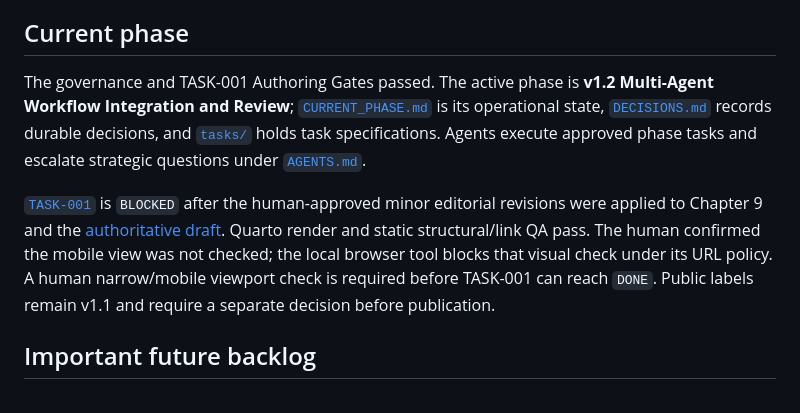
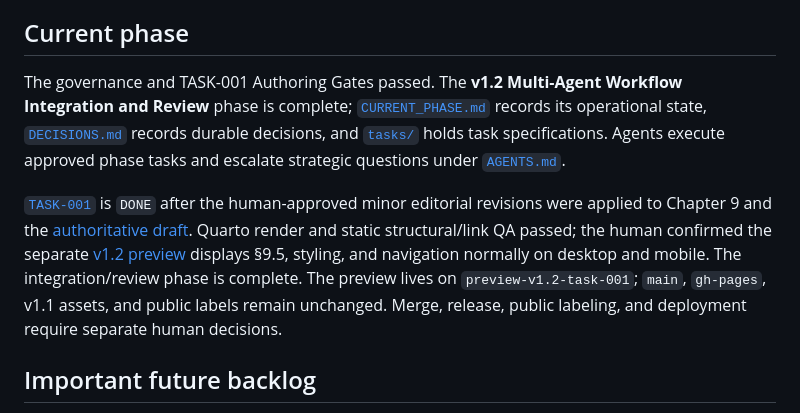
Before and after one commit to How-Tze/psych-ai-research-handbook, a Markdown page: HANDOFF.md, the part around the change. Drawn GitHub-style.

```diff
--- a/HANDOFF.md
+++ b/HANDOFF.md
@@ -27,9 +27,9 @@ Do not silently change v1.1 arguments, claims, methods, or references while doin
 
 ## Current phase
 
-The governance and TASK-001 Authoring Gates passed. The active phase is **v1.2 Multi-Agent Workflow Integration and Review**; [`CURRENT_PHASE.md`](CURRENT_PHASE.md) is its operational state, [`DECISIONS.md`](DECISIONS.md) records durable decisions, and [`tasks/`](tasks/README.md) holds task specifications. Agents execute approved phase tasks and escalate strategic questions under [`AGENTS.md`](AGENTS.md).
+The governance and TASK-001 Authoring Gates passed. The **v1.2 Multi-Agent Workflow Integration and Review** phase is complete; [`CURRENT_PHASE.md`](CURRENT_PHASE.md) records its operational state, [`DECISIONS.md`](DECISIONS.md) records durable decisions, and [`tasks/`](tasks/README.md) holds task specifications. Agents execute approved phase tasks and escalate strategic questions under [`AGENTS.md`](AGENTS.md).
 
-[`TASK-001`](tasks/TASK-001-multi-agent-workflow-update.md) is `BLOCKED` after the human-approved minor editorial revisions were applied to Chapter 9 and the [authoritative draft](drafts/TASK-001-approved.md). Quarto render and static structural/link QA pass. The human confirmed the mobile view was not checked; the local browser tool blocks that visual check under its URL policy. A human narrow/mobile viewport check is required before TASK-001 can reach `DONE`. Public labels remain v1.1 and require a separate decision before publication.
+[`TASK-001`](tasks/TASK-001-multi-agent-workflow-update.md) is `DONE` after the human-approved minor editorial revisions were applied to Chapter 9 and the [authoritative draft](drafts/TASK-001-approved.md). Quarto render and static structural/link QA passed; the human confirmed the separate [v1.2 preview](https://htmlpreview.github.io/?https://github.com/How-Tze/psych-ai-research-handbook/blob/preview-v1.2-task-001/chapters/10-automation.html) displays §9.5, styling, and navigation normally on desktop and mobile. The integration/review phase is complete. The preview lives on `preview-v1.2-task-001`; `main`, `gh-pages`, v1.1 assets, and public labels remain unchanged. Merge, release, public labeling, and deployment require separate human decisions.
 
 ## Important future backlog
 
```
Also changed, not shown: CURRENT_PHASE.md (+4 -4 lines), tasks/TASK-001-multi-agent-workflow-update.md (+2 -2 lines).
